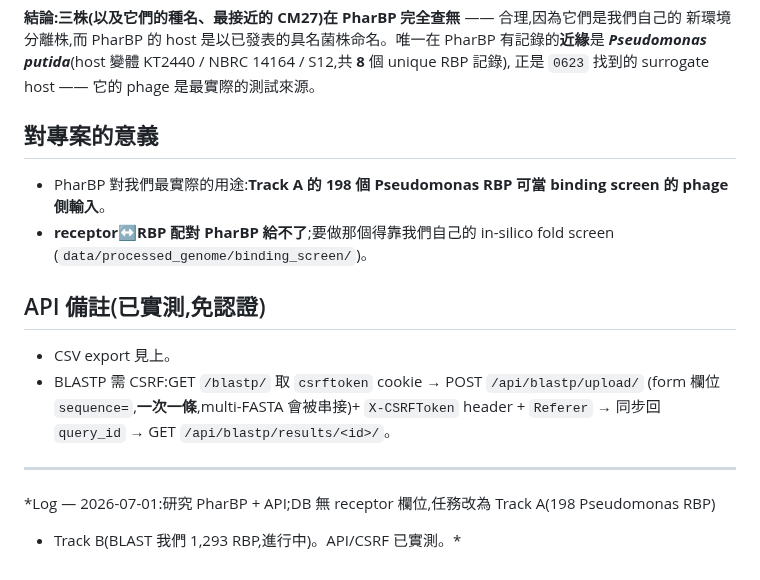
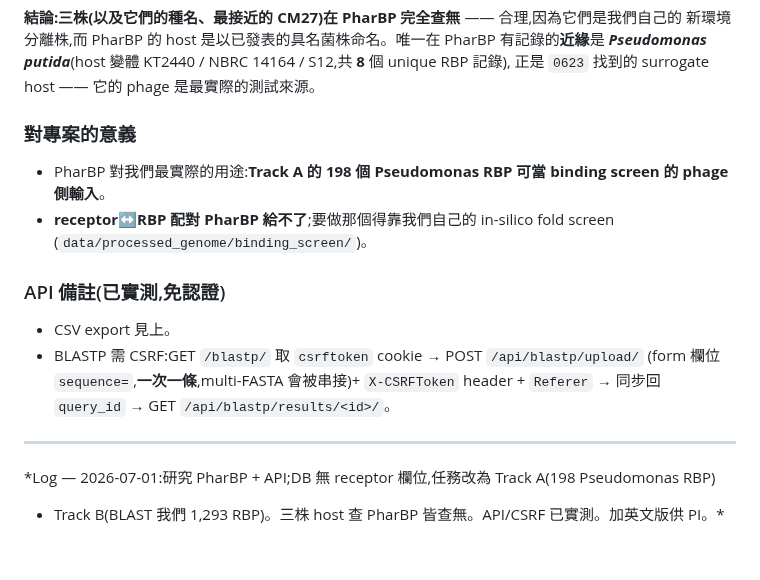
Before and after one commit to A1ex-Ch3n/igem-2026, a Markdown page: documents/2026-07-01_pharbp_query_report.md, the part around one of its changes. GitHub-like rendering.

```diff
--- a/documents/2026-07-01_pharbp_query_report.md
+++ b/documents/2026-07-01_pharbp_query_report.md
@@ -58,12 +115,12 @@ pili / flagella 都沒有),唯一的「pairs」是 RBP↔host,且**多為電腦
 ***Pseudomonas putida***(host 變體 KT2440 / NBRC 14164 / S12,共 **8** 個 unique RBP 記錄),
 正是 `0623` 找到的 surrogate host —— 它的 phage 是最實際的測試來源。
 
-## 對專案的意義
+### 對專案的意義
 - PharBP 對我們最實際的用途:**Track A 的 198 個 Pseudomonas RBP 可當 binding screen 的 phage 側輸入**。
 - **receptor↔RBP 配對 PharBP 給不了**;要做那個得靠我們自己的 in-silico fold screen
   (`data/processed_genome/binding_screen/`)。
 
-## API 備註(已實測,免認證)
+### API 備註(已實測,免認證)
 - CSV export 見上。
 - BLASTP 需 CSRF:GET `/blastp/` 取 `csrftoken` cookie → POST `/api/blastp/upload/`
   (form 欄位 `sequence=`,**一次一條**,multi-FASTA 會被串接)+ `X-CSRFToken` header + `Referer`
@@ -71,4 +128,4 @@ pili / flagella 都沒有),唯一的「pairs」是 RBP↔host,且**多為電腦
 
 ---
 *Log — 2026-07-01:研究 PharBP + API;DB 無 receptor 欄位,任務改為 Track A(198 Pseudomonas RBP)
-+ Track B(BLAST 我們 1,293 RBP,進行中)。API/CSRF 已實測。*
++ Track B(BLAST 我們 1,293 RBP)。三株 host 查 PharBP 皆查無。API/CSRF 已實測。加英文版供 PI。*
```
Also changed, not shown: other parts of documents/2026-07-01_pharbp_query_report.md (+63 -6 lines).
